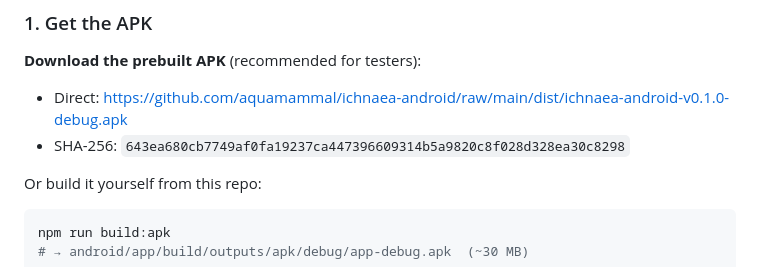
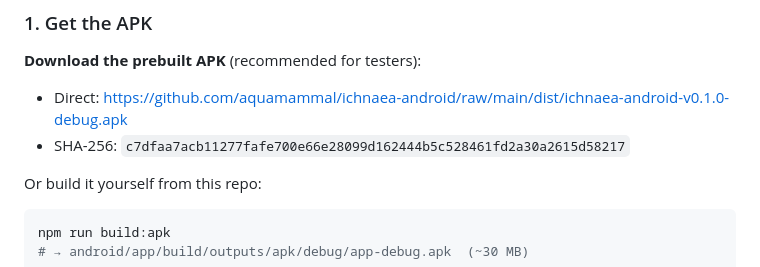
Before and after one commit to aquamammal/ichnaea-android, a Markdown page: README.md, the part around the change. Drawn GitHub-style.

Commit message:
Publish updated APK (persist pins, globe default, pinch zoom, coords)

```diff
--- a/README.md
+++ b/README.md
@@ -92,7 +92,7 @@ The APK is a self-signed **debug** build — Android treats it as an "unknown ap
 **Download the prebuilt APK** (recommended for testers):
 
 - Direct: https://github.com/aquamammal/ichnaea-android/raw/main/dist/ichnaea-android-v0.1.0-debug.apk
-- SHA-256: `643ea680cb7749af0fa19237ca447396609314b5a9820c8f028d328ea30c8298`
+- SHA-256: `c7dfaa7acb11277fafe700e66e28099d162444b5c528461fd2a30a2615d58217`
 
 Or build it yourself from this repo:
 
```
